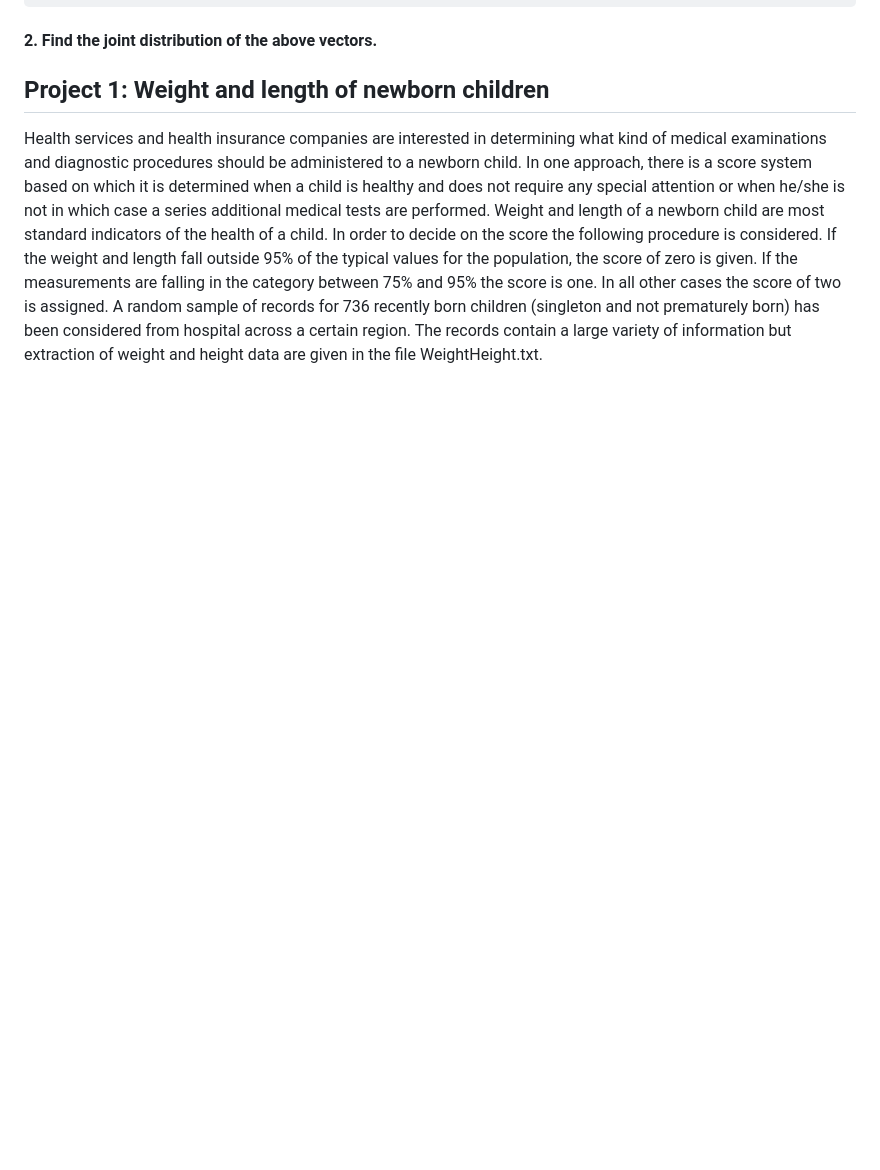
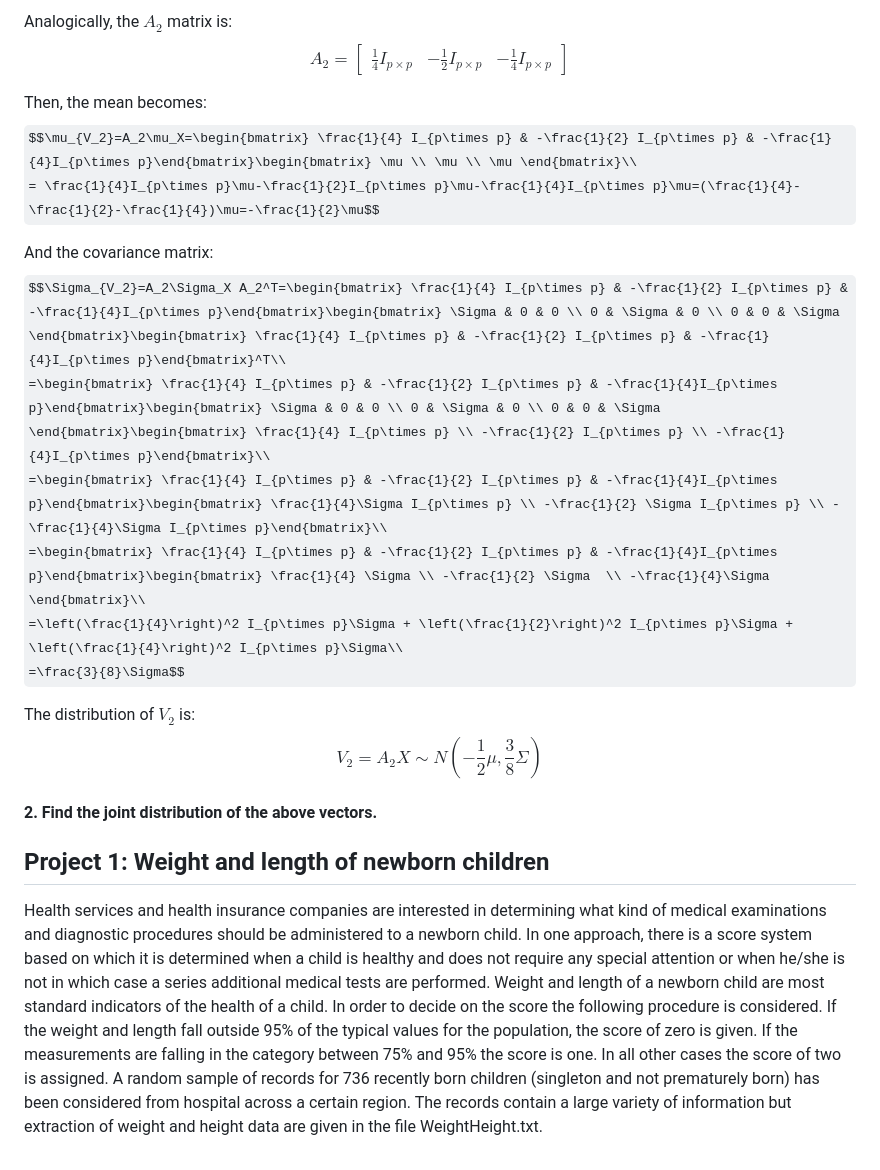
Before and after one commit to PGrabinski/statistical-learning-uwr, a Markdown page: List 1/Grabinski_Pawel_report_1.md, the part around the change printed below. Drawn GitHub-style; some formulas as TeX source; blank space fills up the shorter version.

```diff
--- a/List 1/Grabinski_Pawel_report_1.md
+++ b/List 1/Grabinski_Pawel_report_1.md
@@ -239,3 +268,21 @@ V_2=\frac{1}{4}X_1-\frac{1}{2}X_2-\frac{1}{4}X_3$$
+Analogically, the $A_2$ matrix is:
+$$A_2=\begin{bmatrix} \frac{1}{4} I_{p\times p} & -\frac{1}{2}I_{p\times p} & -\frac{1}{4}I_{p\times p}\end{bmatrix}$$
+
+Then, the mean becomes:
+$$\mu_{V_2}=A_2\mu_X=\begin{bmatrix} \frac{1}{4} I_{p\times p} & -\frac{1}{2} I_{p\times p} & -\frac{1}{4}I_{p\times p}\end{bmatrix}\begin{bmatrix} \mu \\ \mu \\ \mu \end{bmatrix}\\
+= \frac{1}{4}I_{p\times p}\mu-\frac{1}{2}I_{p\times p}\mu-\frac{1}{4}I_{p\times p}\mu=(\frac{1}{4}-\frac{1}{2}-\frac{1}{4})\mu=-\frac{1}{2}\mu$$
+
+And the covariance matrix:
+$$\Sigma_{V_2}=A_2\Sigma_X A_2^T=\begin{bmatrix} \frac{1}{4} I_{p\times p} & -\frac{1}{2} I_{p\times p} & -\frac{1}{4}I_{p\times p}\end{bmatrix}\begin{bmatrix} \Sigma & 0 & 0 \\ 0 & \Sigma & 0 \\ 0 & 0 & \Sigma \end{bmatrix}\begin{bmatrix} \frac{1}{4} I_{p\times p} & -\frac{1}{2} I_{p\times p} & -\frac{1}{4}I_{p\times p}\end{bmatrix}^T\\
+=\begin{bmatrix} \frac{1}{4} I_{p\times p} & -\frac{1}{2} I_{p\times p} & -\frac{1}{4}I_{p\times p}\end{bmatrix}\begin{bmatrix} \Sigma & 0 & 0 \\ 0 & \Sigma & 0 \\ 0 & 0 & \Sigma \end{bmatrix}\begin{bmatrix} \frac{1}{4} I_{p\times p} \\ -\frac{1}{2} I_{p\times p} \\ -\frac{1}{4}I_{p\times p}\end{bmatrix}\\
+=\begin{bmatrix} \frac{1}{4} I_{p\times p} & -\frac{1}{2} I_{p\times p} & -\frac{1}{4}I_{p\times p}\end{bmatrix}\begin{bmatrix} \frac{1}{4}\Sigma I_{p\times p} \\ -\frac{1}{2} \Sigma I_{p\times p} \\ -\frac{1}{4}\Sigma I_{p\times p}\end{bmatrix}\\
+=\begin{bmatrix} \frac{1}{4} I_{p\times p} & -\frac{1}{2} I_{p\times p} & -\frac{1}{4}I_{p\times p}\end{bmatrix}\begin{bmatrix} \frac{1}{4} \Sigma \\ -\frac{1}{2} \Sigma  \\ -\frac{1}{4}\Sigma \end{bmatrix}\\
+=\left(\frac{1}{4}\right)^2 I_{p\times p}\Sigma + \left(\frac{1}{2}\right)^2 I_{p\times p}\Sigma + \left(\frac{1}{4}\right)^2 I_{p\times p}\Sigma\\
+=\frac{3}{8}\Sigma$$
+
+The distribution of $V_2$ is:
+$$ V_2=A_2X \sim N(-\frac{1}{2}\mu, \frac{3}{8}\Sigma)$$
+
 #### 2. Find the joint distribution of the above vectors.
 
 ## Project 1: Weight and length of newborn children
```
Also changed, not shown: other parts of List 1/Grabinski_Pawel_report_1.md (+29 -0 lines).
